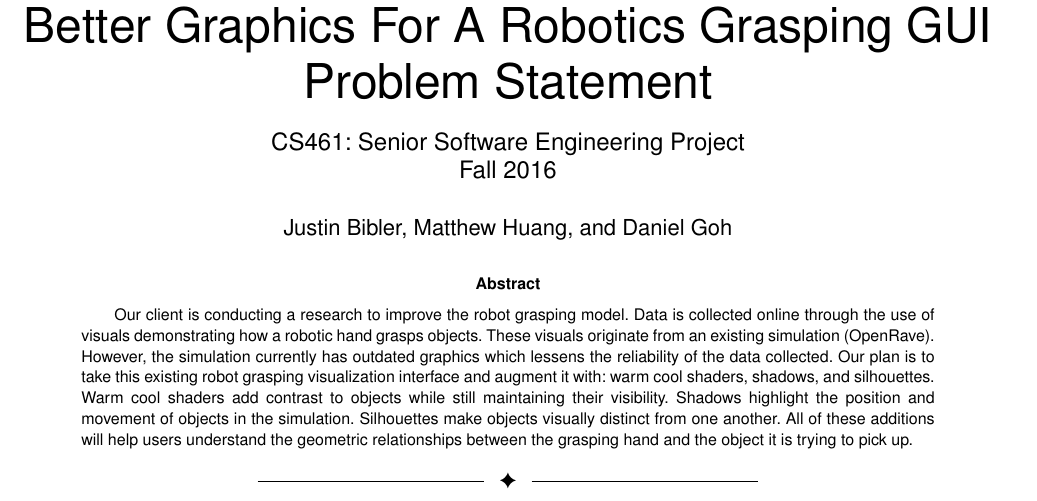
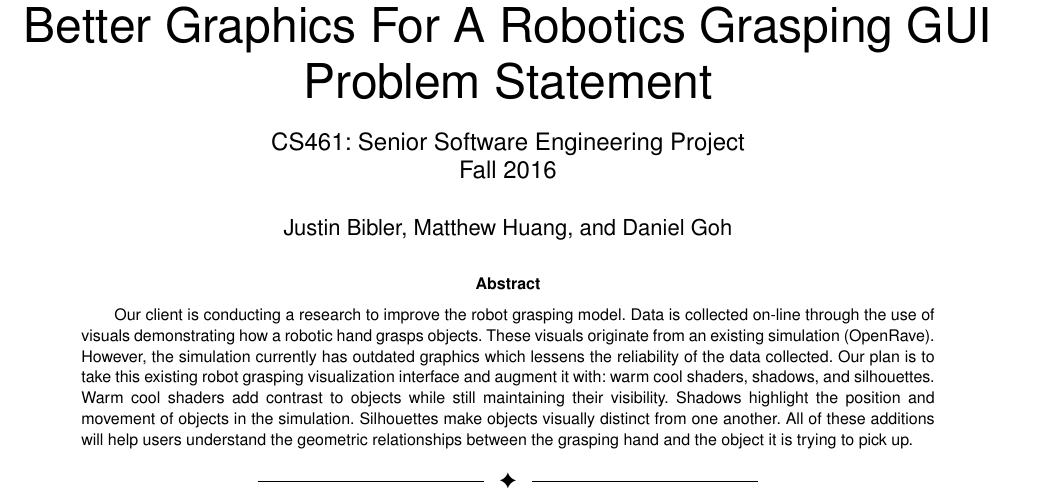
Before and after one commit to danielgwj/capstone12, a LaTeX paper (ProblemStatement/problemStatement.tex): part of page 1 of 2, cut so that both start at the same text. Compiled offline with pdfLaTeX; a missing font is replaced by an installed copy or a similar font; a LaTeX package or settings file that is missing is left out.

Commit message:
Fix spelling error

```diff
--- a/ProblemStatement/problemStatement.tex
+++ b/ProblemStatement/problemStatement.tex
@@ -26,7 +26,7 @@
 \IEEEtitleabstractindextext{
 \begin{abstract}
 Our client is conducting a research to improve the robot grasping model.
-Data is collected online through the use of visuals demonstrating how a robotic hand grasps objects.
+Data is collected on-line through the use of visuals demonstrating how a robotic hand grasps objects.
 These visuals originate from an existing simulation (OpenRave).
 However, the simulation currently has outdated graphics which lessens the reliability of the data collected.
 Our plan is to take this existing robot grasping visualization interface and augment it with: warm cool shaders, shadows, and silhouettes.
```
